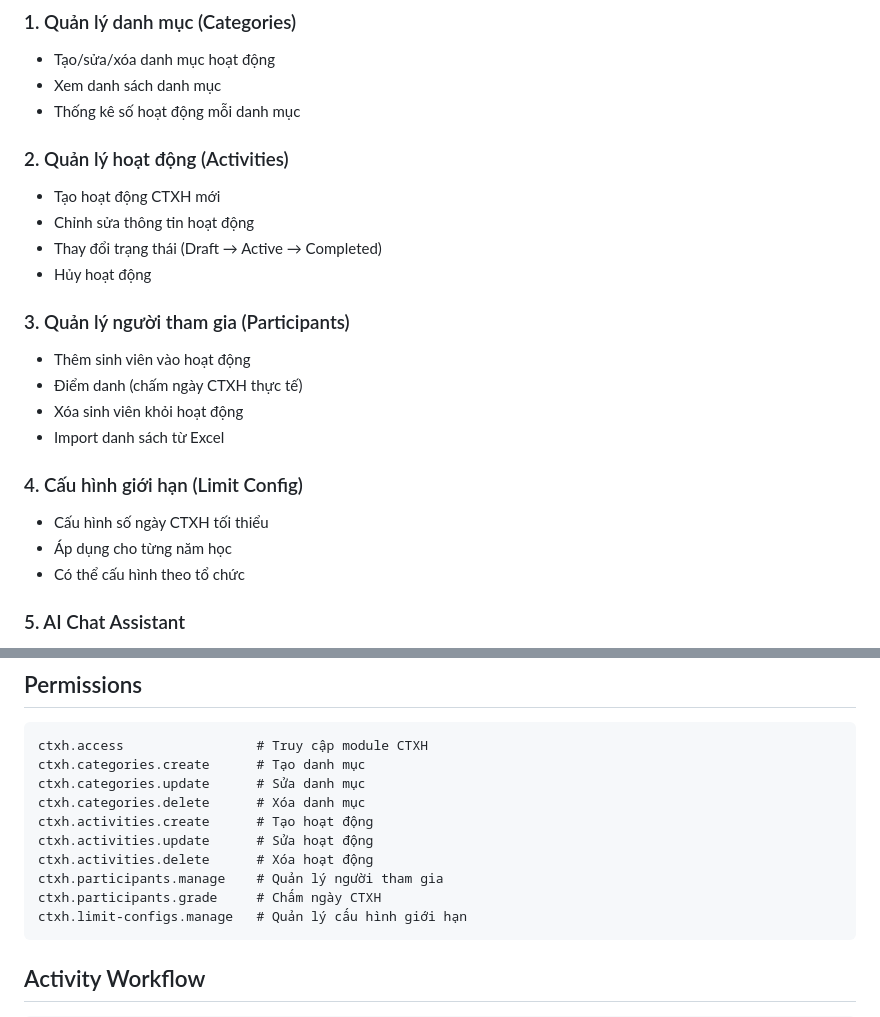
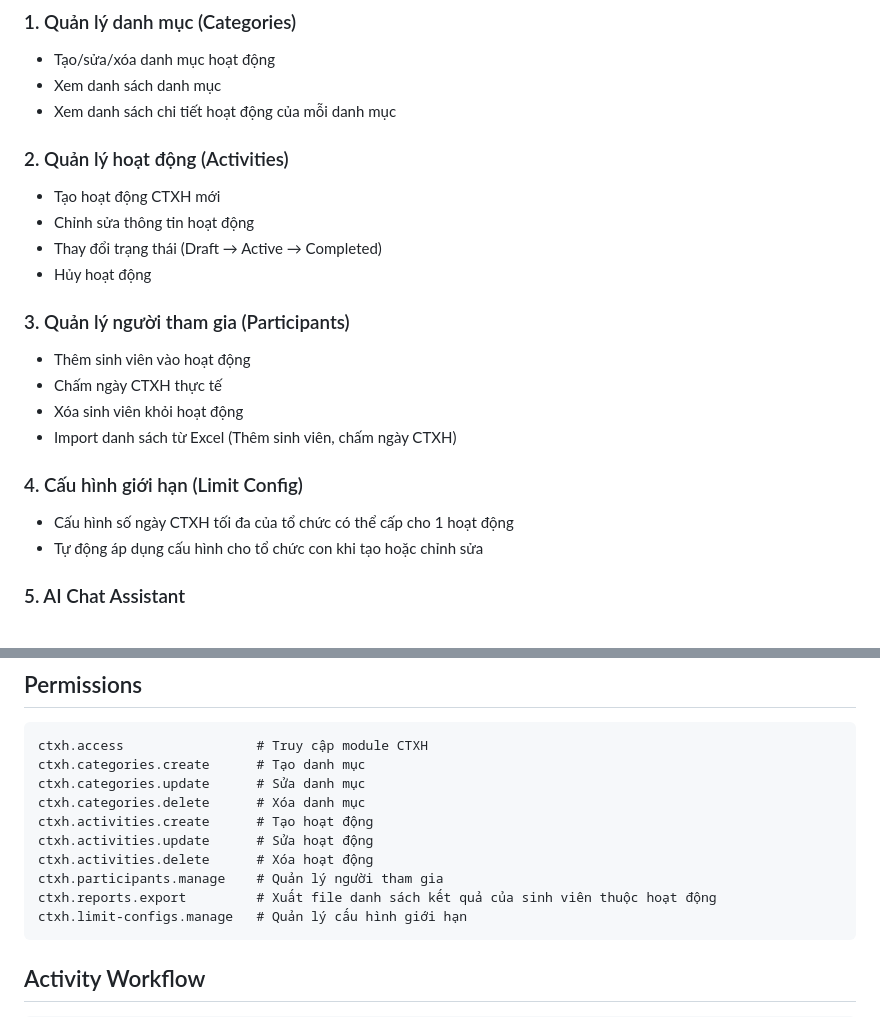
Before and after one commit to Suyq017/doanhoi-portal, a Markdown page: mechanism/features/06-CTXH.md, 2 parts joined by grey strips. Drawn GitHub-style.

````diff
--- a/mechanism/features/06-CTXH.md
+++ b/mechanism/features/06-CTXH.md
@@ -52,7 +52,7 @@ frontend/src/features/ctxh/
 ### 1. Quản lý danh mục (Categories)
 - Tạo/sửa/xóa danh mục hoạt động
 - Xem danh sách danh mục
-- Thống kê số hoạt động mỗi danh mục
+- Xem danh sách chi tiết hoạt động của mỗi danh mục
 
 ### 2. Quản lý hoạt động (Activities)
 - Tạo hoạt động CTXH mới
@@ -62,14 +62,13 @@ frontend/src/features/ctxh/
 
 ### 3. Quản lý người tham gia (Participants)
 - Thêm sinh viên vào hoạt động
-- Điểm danh (chấm ngày CTXH thực tế)
+- Chấm ngày CTXH thực tế
 - Xóa sinh viên khỏi hoạt động
-- Import danh sách từ Excel
+- Import danh sách từ Excel (Thêm sinh viên, chấm ngày CTXH)
 
 ### 4. Cấu hình giới hạn (Limit Config)
-- Cấu hình số ngày CTXH tối thiểu
-- Áp dụng cho từng năm học
-- Có thể cấu hình theo tổ chức
+- Cấu hình số ngày CTXH tối đa của tổ chức có thể cấp cho 1 hoạt động
+- Tự động áp dụng cấu hình cho tổ chức con khi tạo hoặc chỉnh sửa
 
 ### 5. AI Chat Assistant
 - Hỏi đáp về quy định CTXH
@@ -202,7 +201,7 @@ ctxh.activities.create      # Tạo hoạt động
 ctxh.activities.update      # Sửa hoạt động
 ctxh.activities.delete      # Xóa hoạt động
 ctxh.participants.manage    # Quản lý người tham gia
-ctxh.participants.grade     # Chấm ngày CTXH
+ctxh.reports.export         # Xuất file danh sách kết quả của sinh viên thuộc hoạt động
 ctxh.limit-configs.manage   # Quản lý cấu hình giới hạn
 ```
 
````
Also changed, not shown: mechanism/features/07-TEMPLATES.md (+11 -19 lines).
